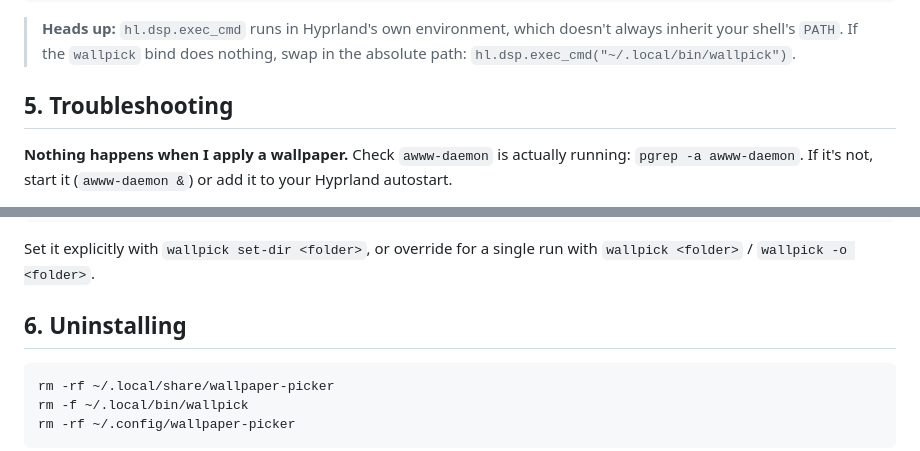
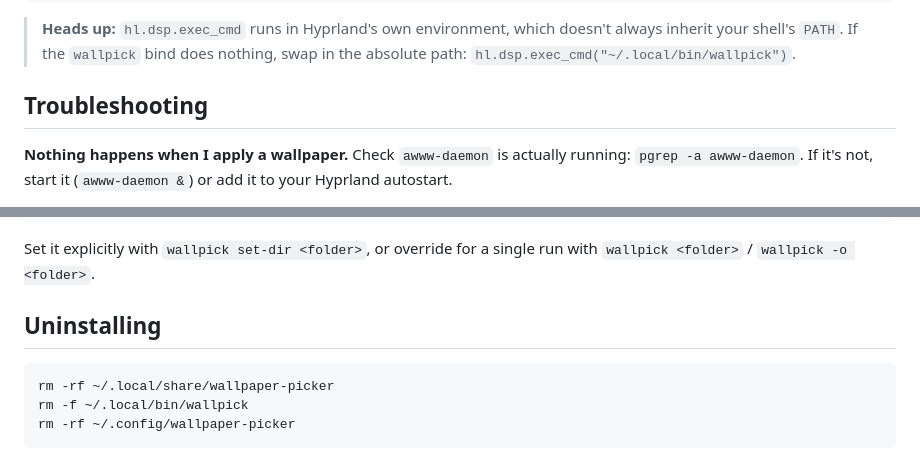
Before and after one commit to osneks/wallpaper-picker-awww, a Markdown page: README.md, 2 parts joined by grey strips. Rendered like a GitHub page.

````diff
--- a/README.md
+++ b/README.md
@@ -101,7 +101,7 @@ hl.bind(mainMod .. "+ bracketleft",  hl.dsp.exec_cmd("bash ~/.local/share/wallpa
 > doesn't always inherit your shell's `PATH`. If the `wallpick` bind does
 > nothing, swap in the absolute path: `hl.dsp.exec_cmd("~/.local/bin/wallpick")`.
 
-## 5. Troubleshooting
+## Troubleshooting
 
 **Nothing happens when I apply a wallpaper.**
 Check `awww-daemon` is actually running: `pgrep -a awww-daemon`. If it's
@@ -153,7 +153,7 @@ cat ~/.config/wallpaper-picker/config.json
 Set it explicitly with `wallpick set-dir <folder>`, or override for a
 single run with `wallpick <folder>` / `wallpick -o <folder>`.
 
-## 6. Uninstalling
+## Uninstalling
 
 ```bash
 rm -rf ~/.local/share/wallpaper-picker
````
Also changed, not shown: other parts of README.md (+4 -4 lines).
